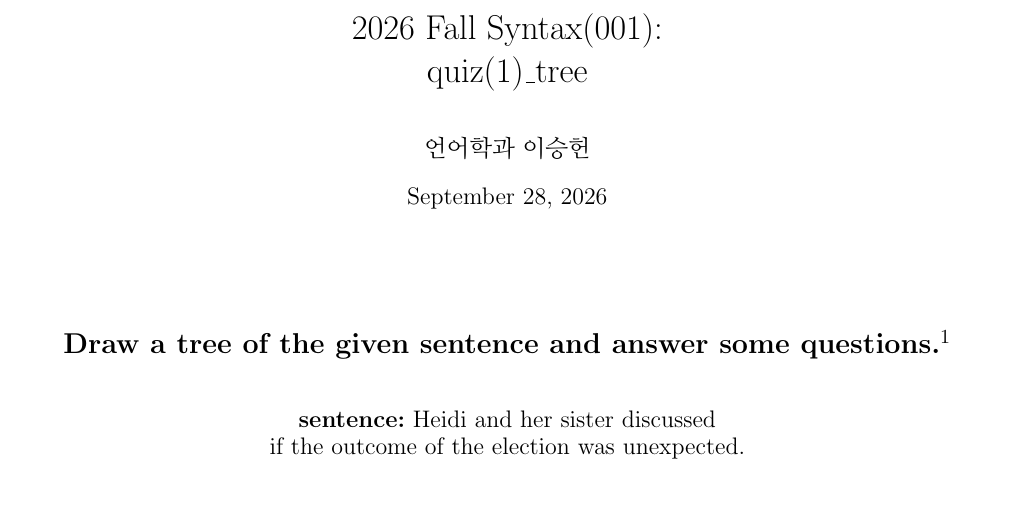
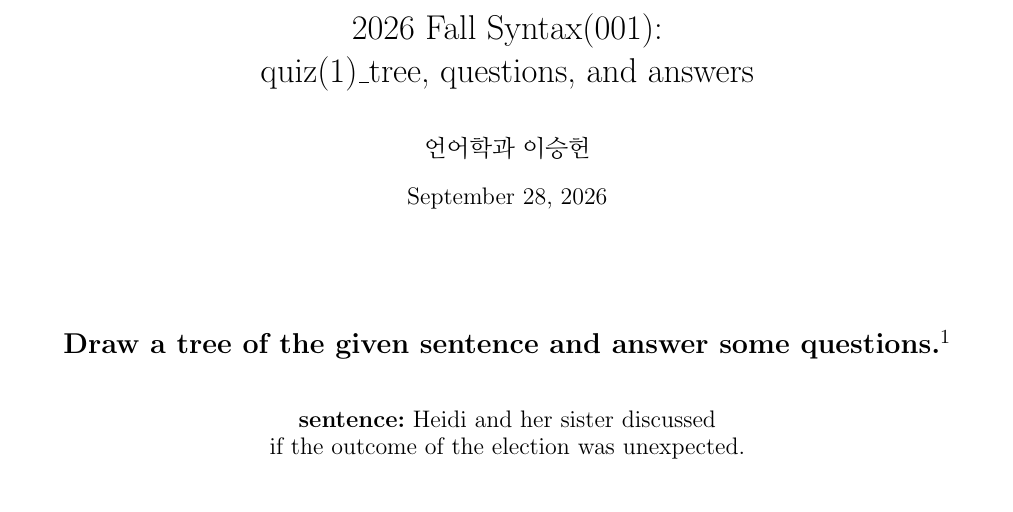
Before and after one commit to tkatjd0912/2026-2_Syntax_repo, a LaTeX document (quiz/2026-2_Syntax(001)_quiz(1)_tree.tex): part of page 1 of 3, cut so that both start at the same text. Compiled offline with pdfLaTeX.

Commit message:
syntax(001

```diff
--- a/quiz/2026-2_Syntax(001)_quiz(1)_tree.tex
+++ b/quiz/2026-2_Syntax(001)_quiz(1)_tree.tex
@@ -68,7 +68,7 @@
 {}
 
 % Metadata
-\title{2026 Fall Syntax(001): \\ quiz(1)\_tree}
+\title{2026 Fall Syntax(001): \\ quiz(1)\_tree, questions, and answers}
 \author{언어학과 이승헌}
 \date{September 28, 2026}
 
```
Also changed, not shown: quiz/2026-2_Syntax(001)_quiz(1)_tree.pdf.
